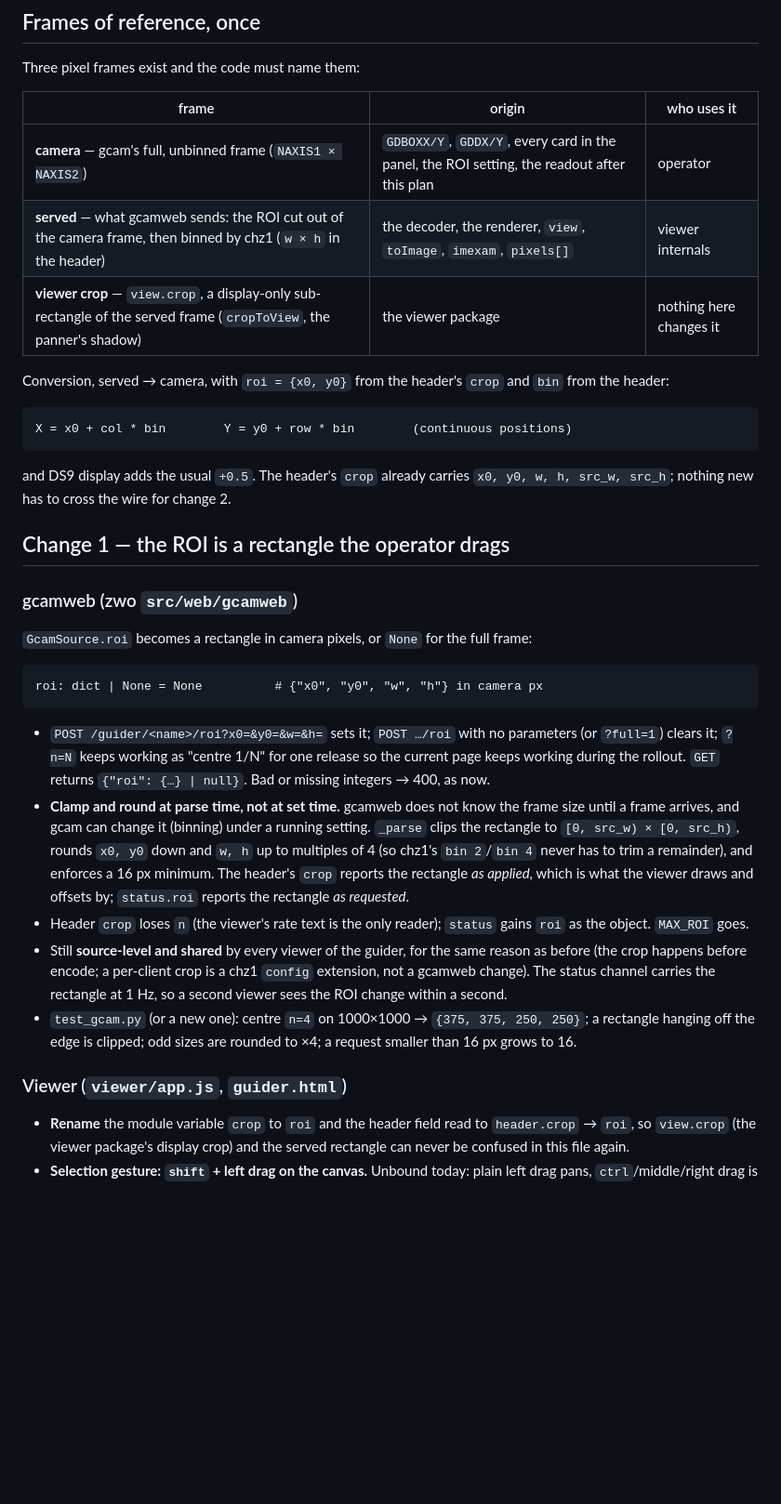
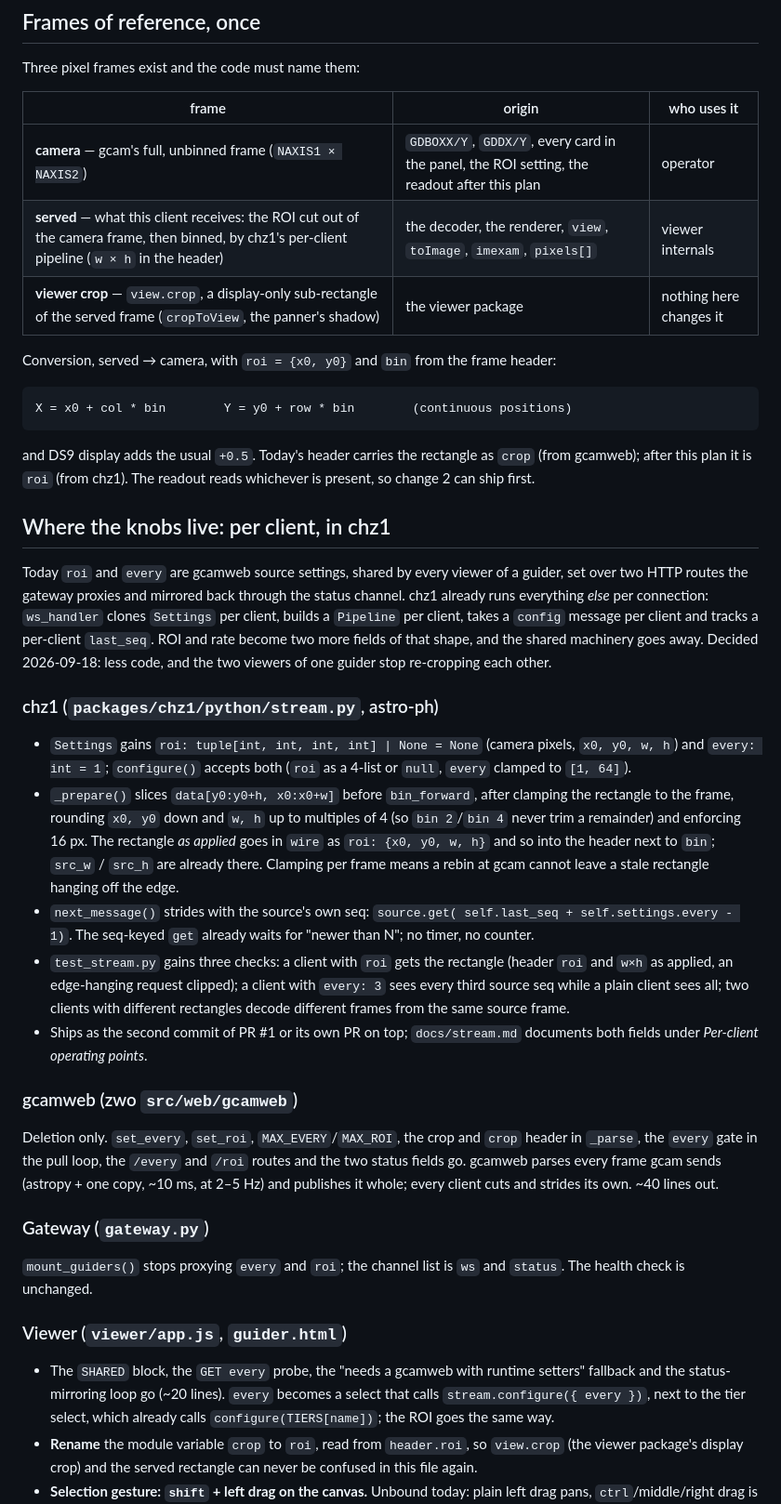
Before and after one commit to carnegie-observatories/lco-instrument-web, a Markdown page: docs/plans/guider-roi-selection-plan.md, the part around one of its changes. Shown at 93% size. GitHub-like rendering; blank space fills up the shorter version.

Commit message:
plan: guider ROI and frame rate are per client, in chz1; gcamweb only deletes

```diff
--- a/docs/plans/guider-roi-selection-plan.md
+++ b/docs/plans/guider-roi-selection-plan.md
@@ -27,55 +30,75 @@ Three pixel frames exist and the code must name them:
 | frame | origin | who uses it |
 |---|---|---|
 | **camera** — gcam's full, unbinned frame (`NAXIS1 × NAXIS2`) | `GDBOXX/Y`, `GDDX/Y`, every card in the panel, the ROI setting, the readout after this plan | operator |
-| **served** — what gcamweb sends: the ROI cut out of the camera frame, then binned by chz1 (`w × h` in the header) | the decoder, the renderer, `view`, `toImage`, `imexam`, `pixels[]` | viewer internals |
+| **served** — what this client receives: the ROI cut out of the camera frame, then binned, by chz1's per-client pipeline (`w × h` in the header) | the decoder, the renderer, `view`, `toImage`, `imexam`, `pixels[]` | viewer internals |
 | **viewer crop** — `view.crop`, a display-only sub-rectangle of the served frame (`cropToView`, the panner's shadow) | the viewer package | nothing here changes it |
 
-Conversion, served → camera, with `roi = {x0, y0}` from the header's
-`crop` and `bin` from the header:
+Conversion, served → camera, with `roi = {x0, y0}` and `bin` from the
+frame header:
 
     X = x0 + col * bin        Y = y0 + row * bin        (continuous positions)
 
-and DS9 display adds the usual `+0.5`. The header's `crop` already carries
-`x0, y0, w, h, src_w, src_h`; nothing new has to cross the wire for change 2.
+and DS9 display adds the usual `+0.5`. Today's header carries the rectangle
+as `crop` (from gcamweb); after this plan it is `roi` (from chz1). The
+readout reads whichever is present, so change 2 can ship first.
 
-## Change 1 — the ROI is a rectangle the operator drags
+## Where the knobs live: per client, in chz1
+
+Today `roi` and `every` are gcamweb source settings, shared by every
+viewer of a guider, set over two HTTP routes the gateway proxies and
+mirrored back through the status channel. chz1 already runs everything
+*else* per connection: `ws_handler` clones `Settings` per client, builds a
+`Pipeline` per client, takes a `config` message per client and tracks a
+per-client `last_seq`. ROI and rate become two more fields of that shape,
+and the shared machinery goes away. Decided 2026-09-18: less code, and the
+two viewers of one guider stop re-cropping each other.
+
+### chz1 (`packages/chz1/python/stream.py`, astro-ph)
+
+- `Settings` gains `roi: tuple[int, int, int, int] | None = None` (camera
+  pixels, `x0, y0, w, h`) and `every: int = 1`; `configure()` accepts both
+  (`roi` as a 4-list or `null`, `every` clamped to `[1, 64]`).
+- `_prepare()` slices `data[y0:y0+h, x0:x0+w]` before `bin_forward`, after
+  clamping the rectangle to the frame, rounding `x0, y0` down and `w, h`
+  up to multiples of 4 (so `bin 2`/`bin 4` never trim a remainder) and
+  enforcing 16 px. The rectangle *as applied* goes in `wire` as
+  `roi: {x0, y0, w, h}` and so into the header next to `bin`; `src_w` /
+  `src_h` are already there. Clamping per frame means a rebin at gcam
+  cannot leave a stale rectangle hanging off the edge.
+- `next_message()` strides with the source's own seq: `source.get(
+  self.last_seq + self.settings.every - 1)`. The seq-keyed `get` already
+  waits for "newer than N"; no timer, no counter.
+- `test_stream.py` gains three checks: a client with `roi` gets the
+  rectangle (header `roi` and `w×h` as applied, an edge-hanging request
+  clipped); a client with `every: 3` sees every third source seq while a
+  plain client sees all; two clients with different rectangles decode
+  different frames from the same source frame.
+- Ships as the second commit of PR #1 or its own PR on top; `docs/stream.md`
+  documents both fields under *Per-client operating points*.
 
 ### gcamweb (zwo `src/web/gcamweb`)
 
-`GcamSource.roi` becomes a rectangle in camera pixels, or `None` for the
-full frame:
+Deletion only. `set_every`, `set_roi`, `MAX_EVERY`/`MAX_ROI`, the crop
+and `crop` header in `_parse`, the `every` gate in the pull loop, the
+`/every` and `/roi` routes and the two status fields go. gcamweb parses
+every frame gcam sends (astropy + one copy, ~10 ms, at 2–5 Hz) and
+publishes it whole; every client cuts and strides its own. ~40 lines out.
 
-    roi: dict | None = None          # {"x0", "y0", "w", "h"} in camera px
+### Gateway (`gateway.py`)
 
-- `POST /guider/<name>/roi?x0=&y0=&w=&h=` sets it; `POST …/roi` with no
-  parameters (or `?full=1`) clears it; `?n=N` keeps working as "centre
-  1/N" for one release so the current page keeps working during the
-  rollout. `GET` returns `{"roi": {…} | null}`. Bad or missing integers →
-  400, as now.
-- **Clamp and round at parse time, not at set time.** gcamweb does not
-  know the frame size until a frame arrives, and gcam can change it
-  (binning) under a running setting. `_parse` clips the rectangle to
-  `[0, src_w) × [0, src_h)`, rounds `x0, y0` down and `w, h` up to
-  multiples of 4 (so chz1's `bin 2`/`bin 4` never has to trim a
-  remainder), and enforces a 16 px minimum. The header's `crop` reports
-  the rectangle *as applied*, which is what the viewer draws and offsets
-  by; `status.roi` reports the rectangle *as requested*.
-- Header `crop` loses `n` (the viewer's rate text is the only reader);
-  `status` gains `roi` as the object. `MAX_ROI` goes.
-- Still **source-level and shared** by every viewer of the guider, for the
-  same reason as before (the crop happens before encode; a per-client crop
-  is a chz1 `config` extension, not a gcamweb change). The status channel
-  carries the rectangle at 1 Hz, so a second viewer sees the ROI change
-  within a second.
-- `test_gcam.py` (or a new one): centre `n=4` on 1000×1000 → `{375, 375,
-  250, 250}`; a rectangle hanging off the edge is clipped; odd sizes are
-  rounded to ×4; a request smaller than 16 px grows to 16.
+`mount_guiders()` stops proxying `every` and `roi`; the channel list is
+`ws` and `status`. The health check is unchanged.
 
 ### Viewer (`viewer/app.js`, `guider.html`)
 
-- **Rename** the module variable `crop` to `roi` and the header field read
-  to `header.crop` → `roi`, so `view.crop` (the viewer package's display
-  crop) and the served rectangle can never be confused in this file again.
+- The `SHARED` block, the `GET every` probe, the "needs a gcamweb with
+  runtime setters" fallback and the status-mirroring loop go (~20 lines).
+  `every` becomes a select that calls `stream.configure({ every })`, next
+  to the tier select, which already calls `configure(TIERS[name])`; the
+  ROI goes the same way.
+- **Rename** the module variable `crop` to `roi`, read from `header.roi`,
+  so `view.crop` (the viewer package's display crop) and the served
+  rectangle can never be confused in this file again.
 - **Selection gesture: `shift` + left drag on the canvas.** Unbound today:
   plain left drag pans, `ctrl`/middle/right drag is the colormap
   (`isColormapDrag`), the wheel zooms, and `shift` is only read by the
```
Also changed, not shown: other parts of docs/plans/guider-roi-selection-plan.md (+51 -49 lines).
